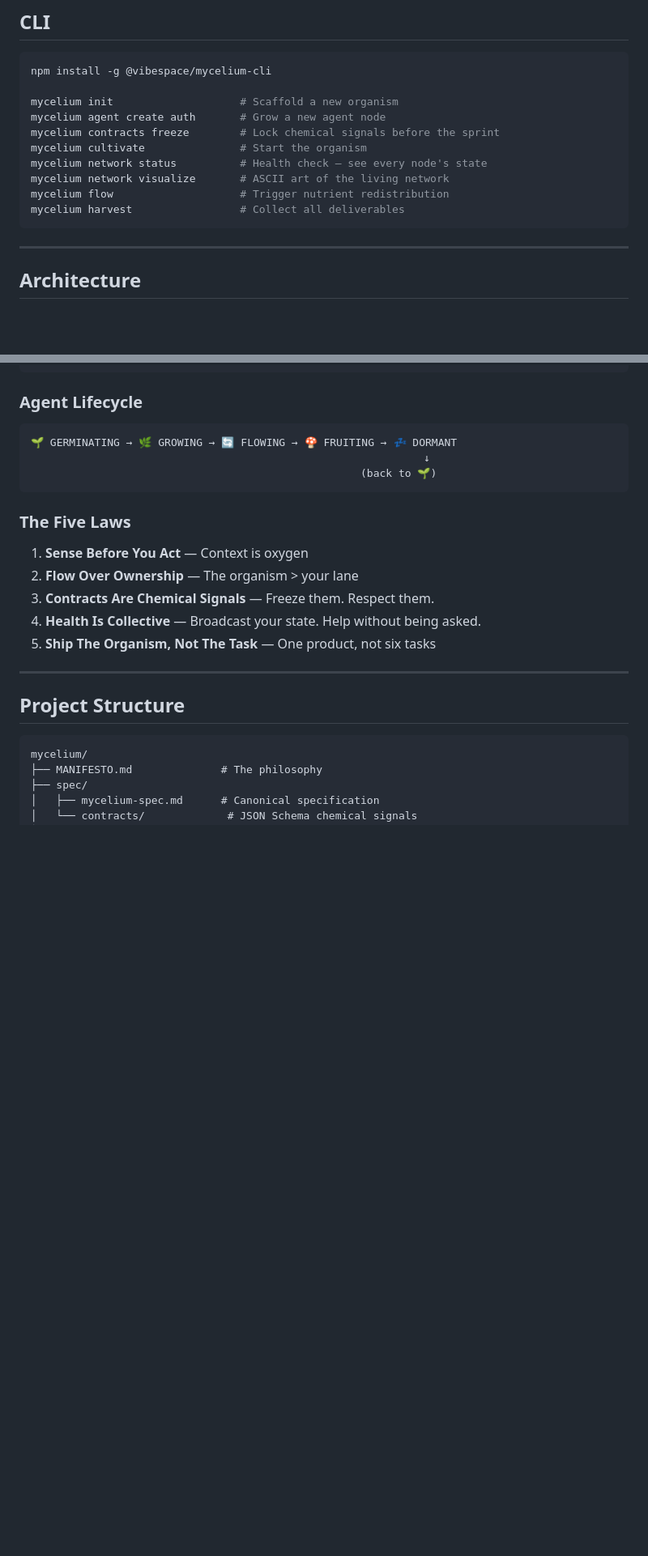
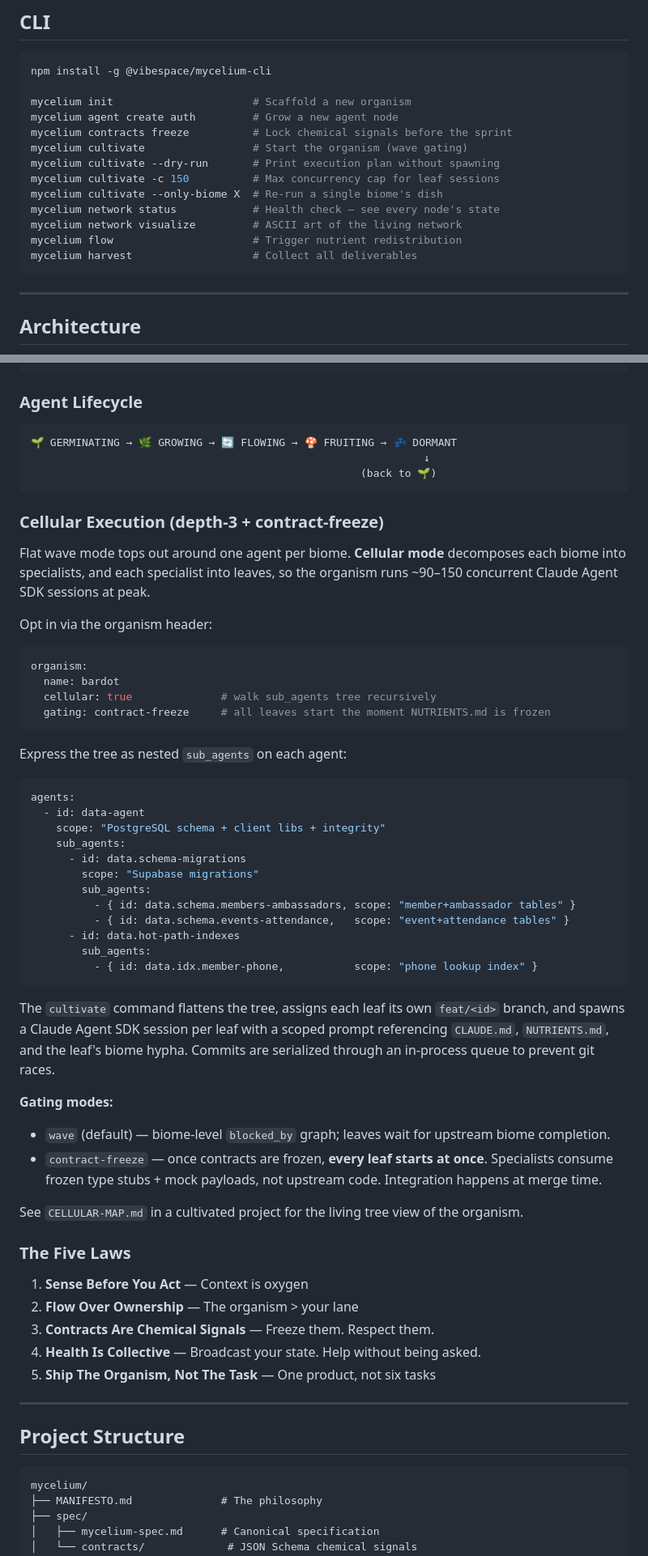
Before and after one commit to spy-sauce/legendary-funicular, a Markdown page: README.md, 2 parts joined by grey strips. Shown at 81% size. Rendered like a GitHub page; blank space fills up the shorter version.

````diff
--- a/README.md
+++ b/README.md
@@ -100,14 +100,17 @@ await orchestrator.cultivate();
 ```bash
 npm install -g @vibespace/mycelium-cli
 
-mycelium init                    # Scaffold a new organism
-mycelium agent create auth       # Grow a new agent node
-mycelium contracts freeze        # Lock chemical signals before the sprint
-mycelium cultivate               # Start the organism
-mycelium network status          # Health check — see every node's state
-mycelium network visualize       # ASCII art of the living network
-mycelium flow                    # Trigger nutrient redistribution
-mycelium harvest                 # Collect all deliverables
+mycelium init                      # Scaffold a new organism
+mycelium agent create auth         # Grow a new agent node
+mycelium contracts freeze          # Lock chemical signals before the sprint
+mycelium cultivate                 # Start the organism (wave gating)
+mycelium cultivate --dry-run       # Print execution plan without spawning
+mycelium cultivate -c 150          # Max concurrency cap for leaf sessions
+mycelium cultivate --only-biome X  # Re-run a single biome's dish
+mycelium network status            # Health check — see every node's state
+mycelium network visualize         # ASCII art of the living network
+mycelium flow                      # Trigger nutrient redistribution
+mycelium harvest                   # Collect all deliverables
 ```
 
 ---
@@ -144,6 +147,44 @@ mycelium harvest                 # Collect all deliverables
                                                               ↓
                                                     (back to 🌱)
 ```
+
+### Cellular Execution (depth-3 + contract-freeze)
+
+Flat wave mode tops out around one agent per biome. **Cellular mode** decomposes each biome into specialists, and each specialist into leaves, so the organism runs ~90–150 concurrent Claude Agent SDK sessions at peak.
+
+Opt in via the organism header:
+
+```yaml
+organism:
+  name: bardot
+  cellular: true              # walk sub_agents tree recursively
+  gating: contract-freeze     # all leaves start the moment NUTRIENTS.md is frozen
+```
+
+Express the tree as nested `sub_agents` on each agent:
+
+```yaml
+agents:
+  - id: data-agent
+    scope: "PostgreSQL schema + client libs + integrity"
+    sub_agents:
+      - id: data.schema-migrations
+        scope: "Supabase migrations"
+        sub_agents:
+          - { id: data.schema.members-ambassadors, scope: "member+ambassador tables" }
+          - { id: data.schema.events-attendance,   scope: "event+attendance tables" }
+      - id: data.hot-path-indexes
+        sub_agents:
+          - { id: data.idx.member-phone,           scope: "phone lookup index" }
+```
+
+The `cultivate` command flattens the tree, assigns each leaf its own `feat/<id>` branch, and spawns a Claude Agent SDK session per leaf with a scoped prompt referencing `CLAUDE.md`, `NUTRIENTS.md`, and the leaf's biome hypha. Commits are serialized through an in-process queue to prevent git races.
+
+**Gating modes:**
+- `wave` (default) — biome-level `blocked_by` graph; leaves wait for upstream biome completion.
+- `contract-freeze` — once contracts are frozen, **every leaf starts at once**. Specialists consume frozen type stubs + mock payloads, not upstream code. Integration happens at merge time.
+
+See `CELLULAR-MAP.md` in a cultivated project for the living tree view of the organism.
 
 ### The Five Laws
 
````
Also changed, not shown: other parts of README.md (+4 -0 lines), DEVELOPER_GUIDE.md (added, +271 -0 lines).
